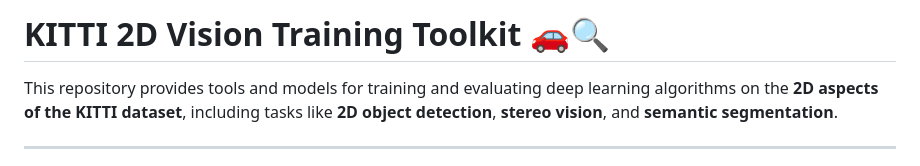
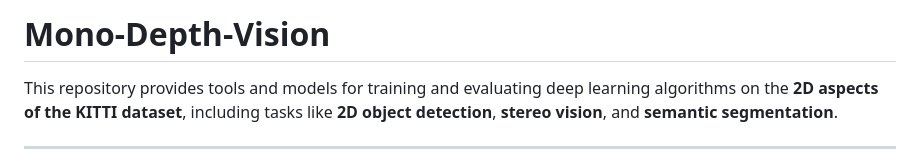
Before and after one commit to akila-bala/Mono-Depth-Vision, a Markdown page: README.md, the part around the change. Drawn GitHub-style.

```diff
--- a/README.md
+++ b/README.md
@@ -1,4 +1,4 @@
-# KITTI 2D Vision Training Toolkit 🚗🔍
+# Mono-Depth-Vision
 
 This repository provides tools and models for training and evaluating deep learning algorithms on the **2D aspects of the KITTI dataset**, including tasks like **2D object detection**, **stereo vision**, and **semantic segmentation**.
 
```
